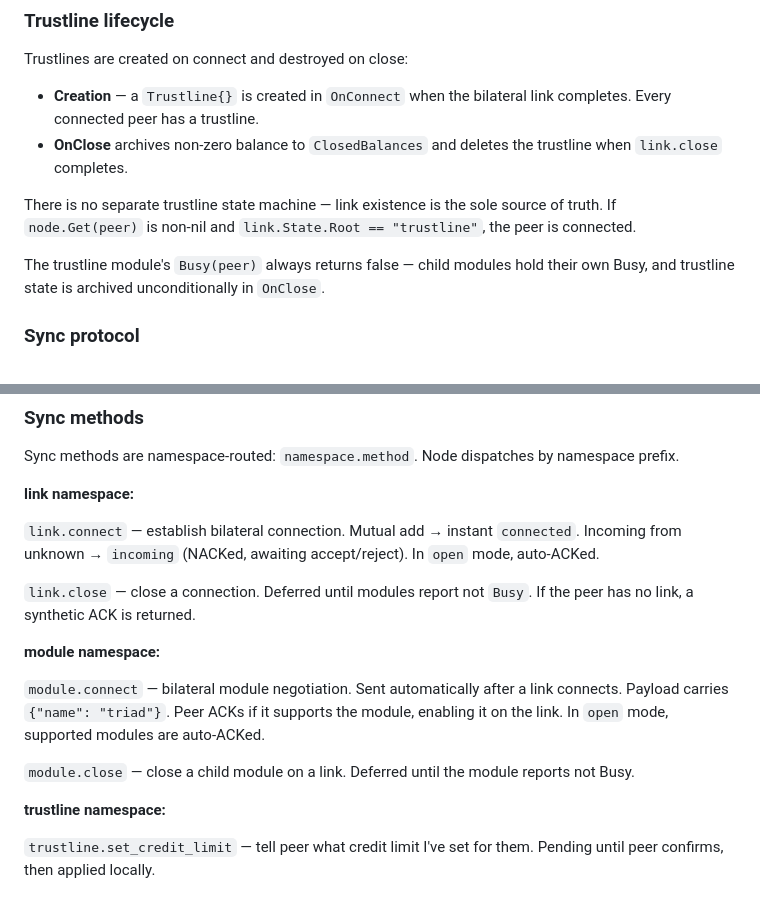
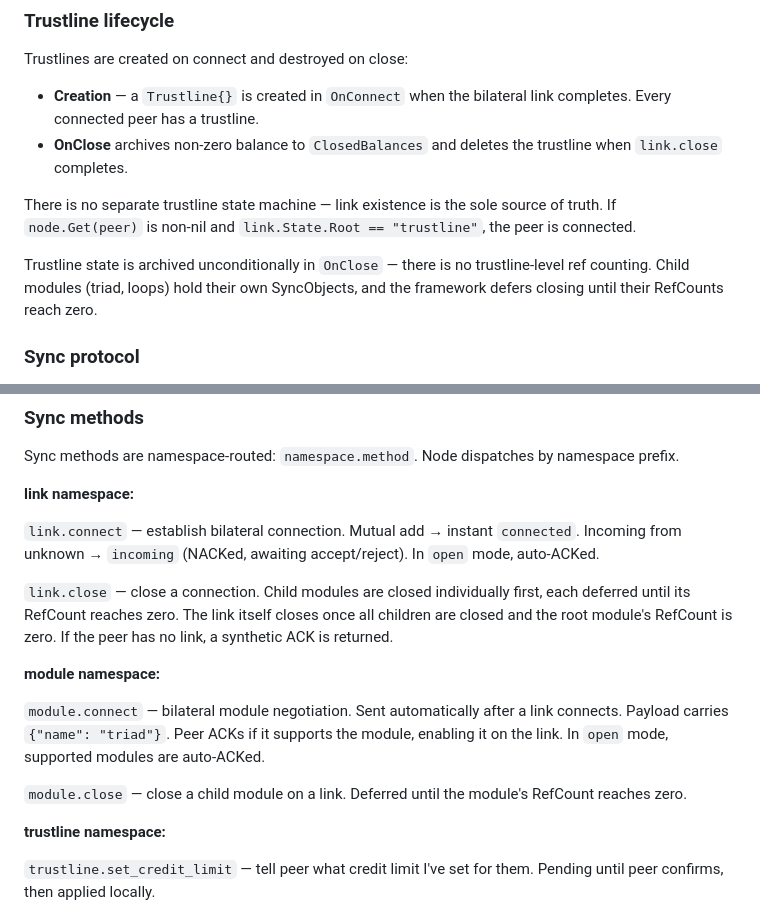
Before and after one commit to jhnngrn/creditnet2, a Markdown page: README.md, 2 parts joined by grey strips. Drawn GitHub-style.

Commit message:
Update README: Busy → RefCount, graceful shutdown
Co-Authored-By: Claude Opus 4.6 <noreply@anthropic.com>
Claude-Session: https://claude.ai/code/session_01GuMfaWugS6dmnfgUyqm7Dp

```diff
--- a/README.md
+++ b/README.md
@@ -101,9 +101,10 @@ There is no separate trustline state machine — link existence is the
 sole source of truth. If `node.Get(peer)` is non-nil and
 `link.State.Root == "trustline"`, the peer is connected.
 
-The trustline module's `Busy(peer)` always returns false — child modules
-hold their own Busy, and trustline state is archived unconditionally
-in `OnClose`.
+Trustline state is archived unconditionally in `OnClose` — there is no
+trustline-level ref counting. Child modules (triad, loops) hold their
+own SyncObjects, and the framework defers closing until their RefCounts
+reach zero.
 
 ### Sync protocol
 
@@ -121,13 +122,13 @@ Sync methods are namespace-routed: `namespace.method`. Node dispatches by namesp
 
 `link.connect` — establish bilateral connection. Mutual add → instant `connected`. Incoming from unknown → `incoming` (NACKed, awaiting accept/reject). In `open` mode, auto-ACKed.
 
-`link.close` — close a connection. Deferred until modules report not `Busy`. If the peer has no link, a synthetic ACK is returned.
+`link.close` — close a connection. Child modules are closed individually first, each deferred until its RefCount reaches zero. The link itself closes once all children are closed and the root module's RefCount is zero. If the peer has no link, a synthetic ACK is returned.
 
 **module namespace:**
 
 `module.connect` — bilateral module negotiation. Sent automatically after a link connects. Payload carries `{"name": "triad"}`. Peer ACKs if it supports the module, enabling it on the link. In `open` mode, supported modules are auto-ACKed.
 
-`module.close` — close a child module on a link. Deferred until the module reports not Busy.
+`module.close` — close a child module on a link. Deferred until the module's RefCount reaches zero.
 
 **trustline namespace:**
 
```
